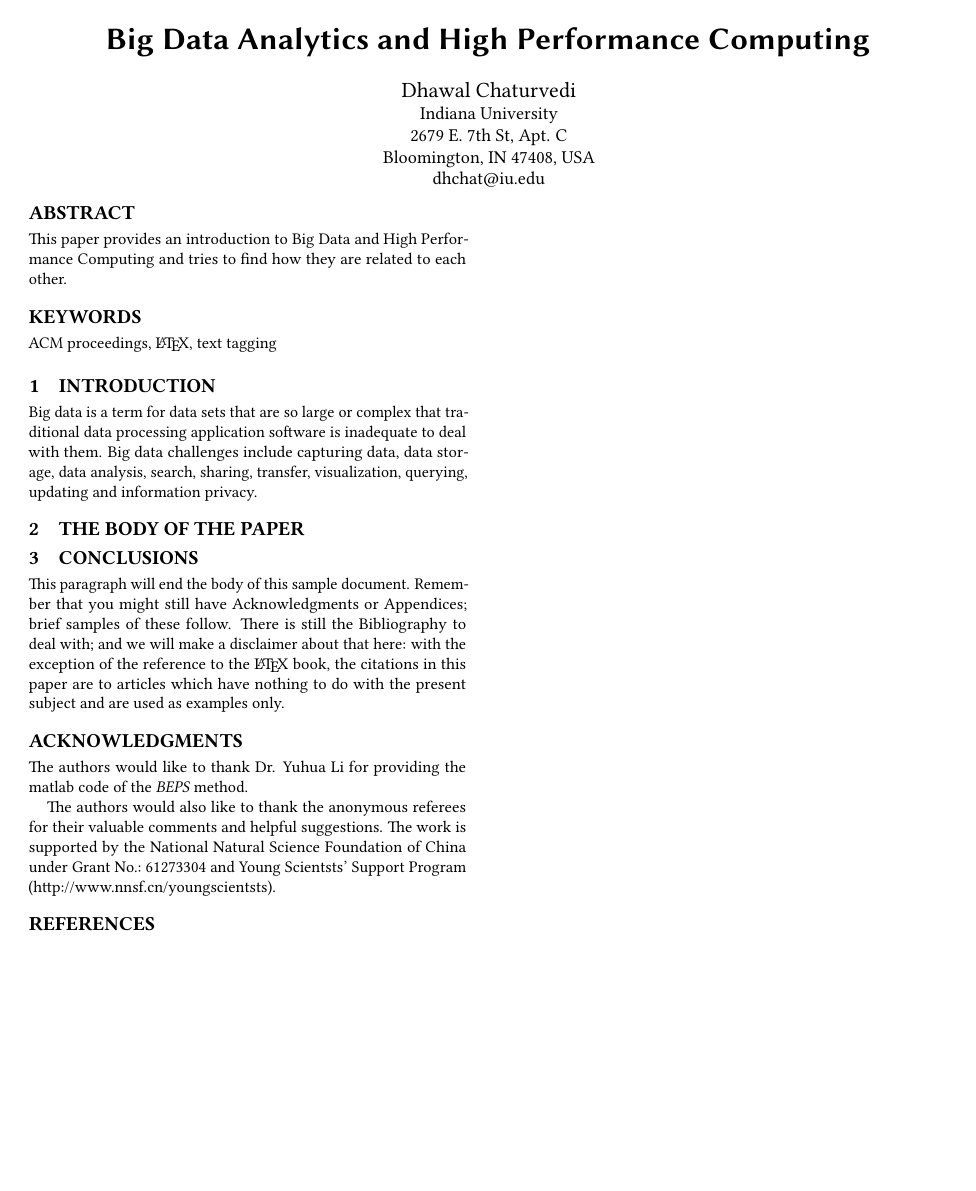
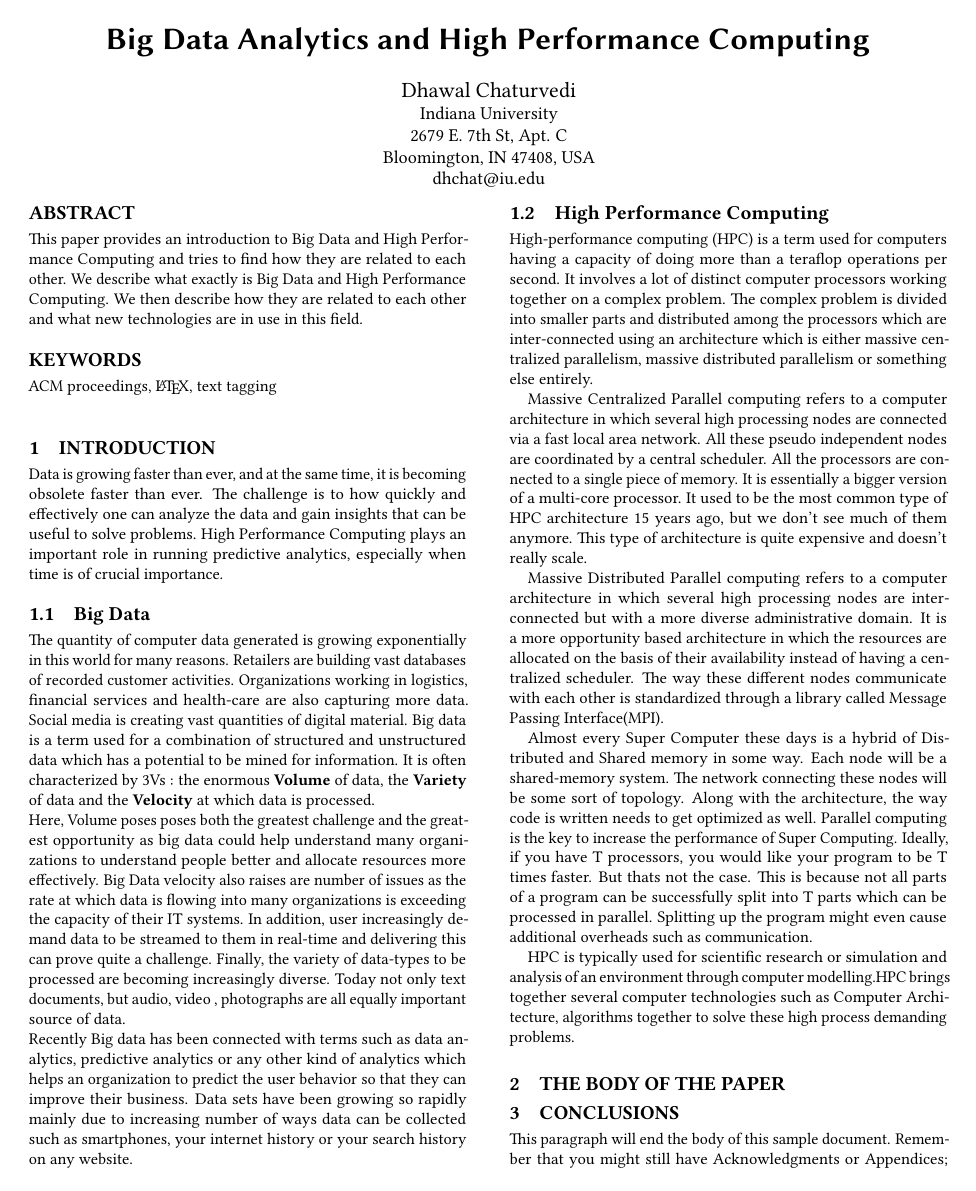
Before and after one commit to bigdata-i523/hid204, a LaTeX paper (paper1/report.tex): the whole page before the commit and page 1 of 2 after it. Compiled offline with pdfLaTeX.

Commit message:
Update report.tex

```diff
--- a/paper1/report.tex
+++ b/paper1/report.tex
@@ -28,7 +28,7 @@
 
 
 \begin{abstract}
-This paper provides an introduction to Big Data and High Performance Computing and tries to find how they are related to each other.
+This paper provides an introduction to Big Data and High Performance Computing and tries to find how they are related to each other. We describe what exactly is Big Data and High Performance Computing. We then describe how they are related to each other and what new technologies are in use in this field.
 \end{abstract}
 
 \keywords{ACM proceedings, \LaTeX, text tagging}
@@ -37,7 +37,31 @@ This paper provides an introduction to Big Data and High Performance Computing a
 \maketitle
 
 \section{Introduction}
-Big data is a term for data sets that are so large or complex that traditional data processing application software is inadequate to deal with them. Big data challenges include capturing data, data storage, data analysis, search, sharing, transfer, visualization, querying, updating and information privacy.
+Data is growing faster than ever, and at the same time, it is becoming obsolete faster than ever. The challenge is to how quickly and effectively one can analyze the data and gain insights that can be useful to solve problems. High Performance Computing plays an important role in running predictive analytics, especially when time is of crucial importance.
+
+\subsection{Big Data}
+The quantity of computer data generated is growing exponentially in this world for many reasons. Retailers are building vast databases of recorded customer activities. Organizations working in logistics, financial services and health-care are also capturing more data. Social media is creating vast quantities of digital material. Big data is a term used for a combination of structured and unstructured data which has a potential to be mined for information. It is often characterized by 3Vs : the enormous \textbf{Volume} of data, the \textbf{Variety} of data and the \textbf{Velocity} at which data is processed. \\
+Here, Volume poses poses both the greatest challenge and the greatest opportunity as big data could help understand many organizations to understand people better and allocate resources more effectively. Big Data velocity also raises are number of issues as the rate at which data is flowing into many organizations is exceeding the capacity of their IT systems. In addition, user increasingly demand data to be streamed to them in real-time and delivering this can prove quite a challenge. Finally, the variety of data-types to be processed are becoming increasingly diverse. Today not only text documents, but audio, video , photographs are all equally important source of data.
+\\
+Recently Big data has been connected with terms such as data analytics, predictive analytics or any other kind of analytics which helps an organization to predict the user behavior so that they can improve their business. Data sets have been growing so rapidly mainly due to increasing number of ways data can be collected such as smartphones, your internet history or your search history on any website.
+
+\subsection{High Performance Computing}
+High-performance computing (HPC) is a term used for computers having a capacity of doing more than  a teraflop operations per second. It involves a lot of distinct computer processors working together on a complex problem. The complex problem is divided into smaller parts and distributed among the processors which are inter-connected using an architecture which is either massive centralized parallelism, massive distributed parallelism or something else entirely.
+
+
+Massive Centralized Parallel computing refers to a computer architecture in which several high processing nodes are connected via a fast local area network. All these pseudo independent nodes are coordinated by a central scheduler. All the processors are connected to a single piece of memory. It is essentially a bigger version of a multi-core processor. It used to be the most common type of HPC architecture 15 years ago, but we don't see much of them anymore. This type of architecture is quite expensive and doesn't really scale.
+
+Massive Distributed Parallel computing refers to a computer architecture in which several high processing nodes are inter-connected but with a more diverse administrative domain. It is a more opportunity based architecture in which the resources are allocated on the basis of their availability instead of having a centralized scheduler. The way these different nodes communicate with each other is standardized through a library called Message Passing Interface(MPI).
+
+Almost every Super Computer these days is a hybrid of Distributed and Shared memory in some way. Each node will be a shared-memory system. The network connecting these nodes will be some sort of topology. Along with the architecture, the way code is written needs to get optimized as well. Parallel computing is the key to increase the performance of Super Computing. Ideally, if you have T processors, you would like your program to be T times faster. But thats not the case. This is because not all parts of a program can be successfully split into T parts which can be processed in parallel. Splitting up the program might even cause additional overheads such as communication.
+
+
+HPC is typically used for scientific research or simulation and analysis of an environment through computer modelling.HPC brings together several computer technologies such as Computer Architecture, algorithms together to solve these high process demanding problems.
+
+
+
+
+
 
 \section{The Body of The Paper}
 
```
